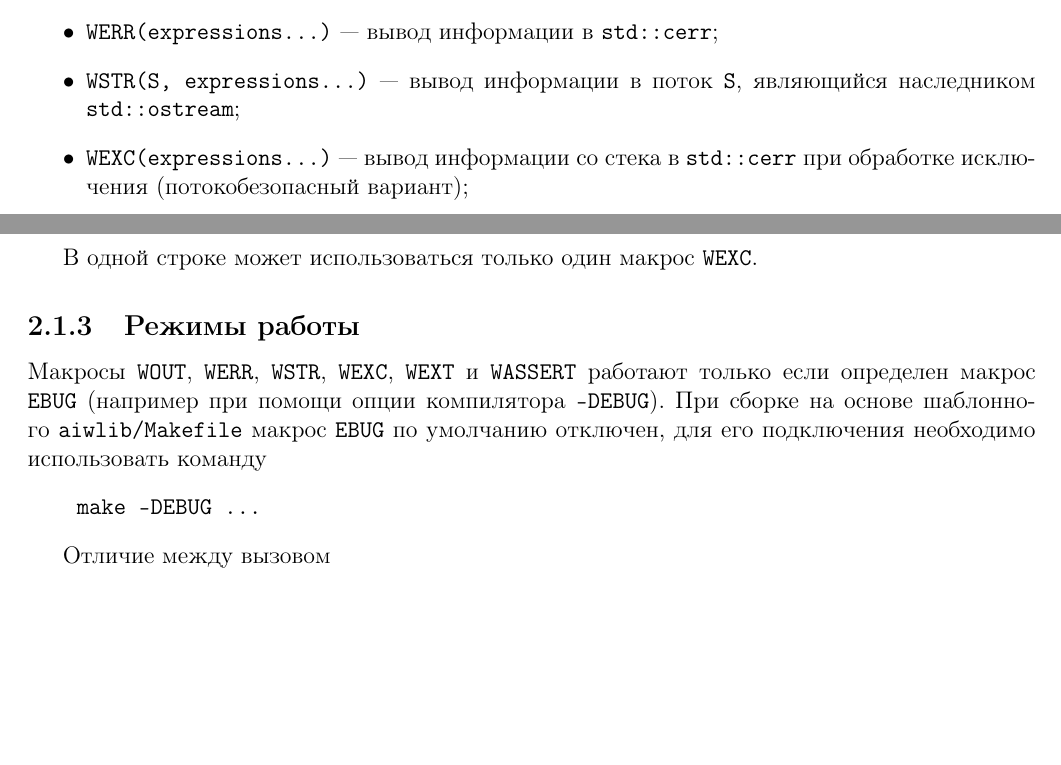
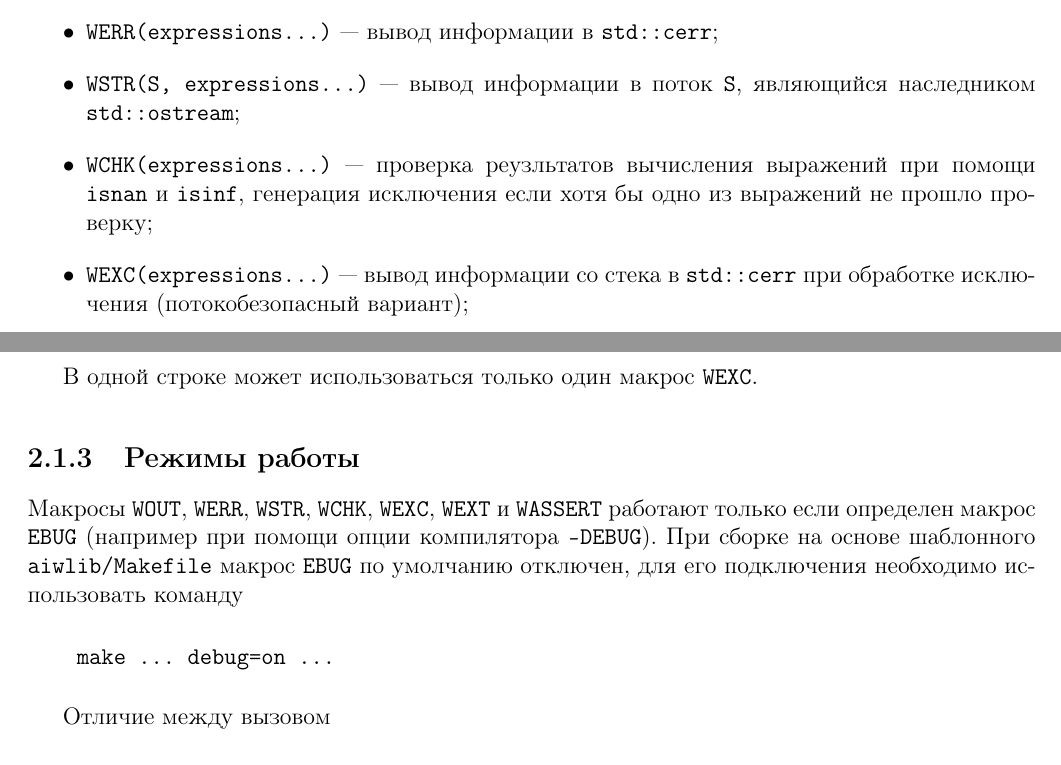
Before and after one commit to aivn/aiwlib, a LaTeX book (doc/aiwlib.tex, which reads doc/C++/debug.tex): two parts of pages 9 and 11 of 54 before the commit and two parts of pages 9 and 11 of 55 after it, joined at a grey line, cut so that both start at the same text, the shorter picture padded with empty space. Compiled offline with pdfLaTeX.

Commit message:
В C++ модуль debug добавлен макрос WCHK

```diff
--- a/doc/C++/debug.tex
+++ b/doc/C++/debug.tex
@@ -6,6 +6,8 @@
   \item\verb'WOUT(expressions...)' --- вывод информации в \verb'std::cout';
   \item\verb'WERR(expressions...)' --- вывод информации в \verb'std::cerr';
   \item\verb'WSTR(S, expressions...)' --- вывод информации в поток \verb'S', являющийся наследником \verb'std::ostream';
+  \item\verb'WCHK(expressions...)' --- проверка реузльтатов вычисления выражений при помощи \verb'isnan' и \verb'isinf',
+    генерация исключения если хотя бы одно из выражений не прошло проверку;
   \item\verb'WEXC(expressions...)' --- вывод информации со стека в \verb'std::cerr' при обработке исключения (потокобезопасный вариант);
   \item\verb'WEXT(expressions...)' --- вывод информации со стека в \verb'std::cerr' при обработке исключения или ошибке сегментирования
     ({\bf не} потокобезопасный вариант);
@@ -96,11 +98,11 @@ std::ostream& operator << (std::ostream& out, const V<D,T> &v){
 В одной строке может использоваться только один макрос \verb'WEXC'.
 
 \subsection{Режимы работы}
-Макросы \verb'WOUT', \verb'WERR', \verb'WSTR', \verb'WEXC', \verb'WEXT' и \verb'WASSERT' работают только если определен макрос \verb'EBUG'
+Макросы \verb'WOUT', \verb'WERR', \verb'WSTR', \verb'WCHK', \verb'WEXC', \verb'WEXT' и \verb'WASSERT' работают только если определен макрос \verb'EBUG'
 (например при помощи опции компилятора \verb'-DEBUG'). При сборке на основе шаблонного \verb'aiwlib/Makefile'
 макрос \verb'EBUG' по умолчанию отключен, для его подключения необходимо использовать команду
 \begin{verbatim}
-    make -DEBUG ...
+    make ... debug=on ...
 \end{verbatim}
 
 Отличие между вызовом
```
Also changed, not shown: doc/aiwlib.pdf, doc/C++/debug.tex (2 more changed lines), 2 other files.
